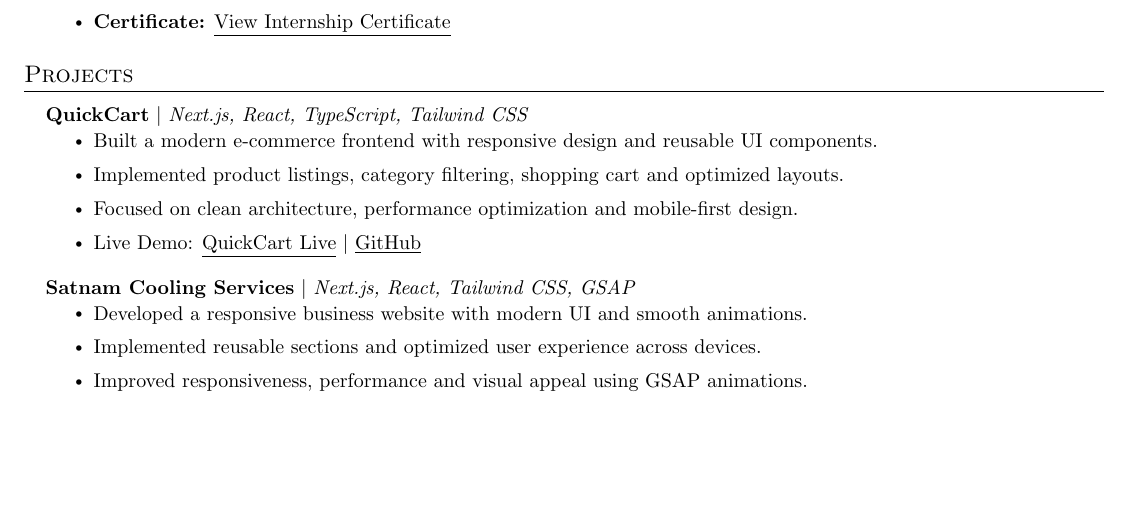
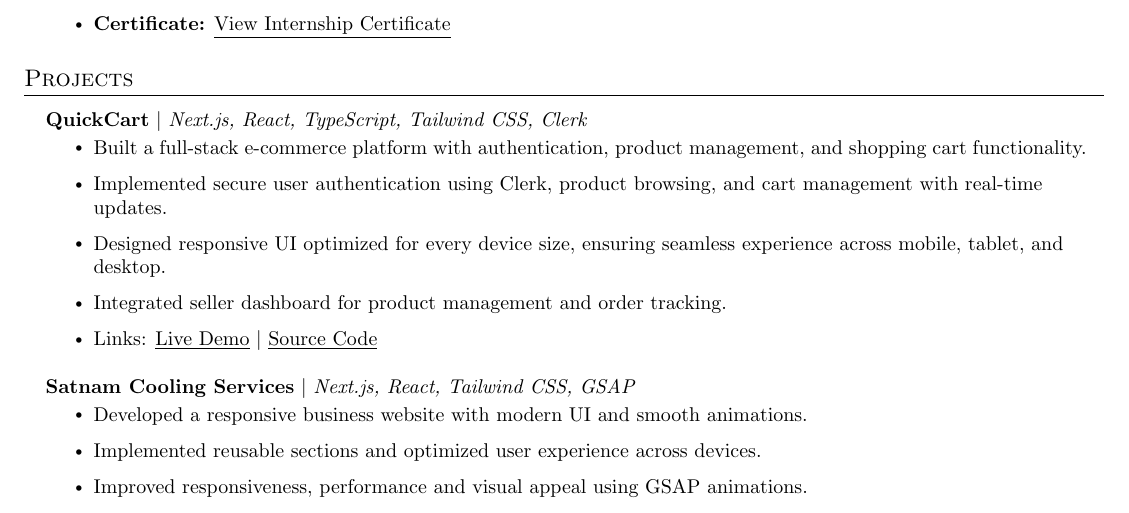
Before and after one commit to amritrai404/FullStack_Developer_Resume, a LaTeX document (main.tex): part of the page before the commit and part of page 1 of 2 after it, cut so that both start at the same text, the shorter picture padded with empty space. Compiled offline with pdfLaTeX.

Commit message:
Update main.tex QuickCart project update

```diff
--- a/main.tex
+++ b/main.tex
@@ -136,12 +136,13 @@
 \resumeSubHeadingListStart
 
 \resumeProjectHeading
-{\textbf{QuickCart} $|$ \emph{Next.js, React, TypeScript, Tailwind CSS}}{}
+{\textbf{QuickCart} $|$ \emph{Next.js, React, TypeScript, Tailwind CSS, Clerk}}{}
 \resumeItemListStart
-\resumeItem{Built a modern e-commerce frontend with responsive design and reusable UI components.}
-\resumeItem{Implemented product listings, category filtering, shopping cart and optimized layouts.}
-\resumeItem{Focused on clean architecture, performance optimization and mobile-first design.}
-\resumeItem{Live Demo: \href{https://amrit-quick-cart.netlify.app/}{\underline{QuickCart Live}} $|$ \href{https://github.com/amritrai404/Quick-Cart}{\underline{GitHub}}}
+\resumeItem{Built a full-stack e-commerce platform with authentication, product management, and shopping cart functionality.}
+\resumeItem{Implemented secure user authentication using Clerk, product browsing, and cart management with real-time updates.}
+\resumeItem{Designed responsive UI optimized for every device size, ensuring seamless experience across mobile, tablet, and desktop.}
+\resumeItem{Integrated seller dashboard for product management and order tracking.}
+\resumeItem{Links: \href{https://amrit-quick-cart.netlify.app/}{\underline{Live Demo}} $|$ \href{https://github.com/amritrai404/Quick-Cart}{\underline{Source Code}}}
 \resumeItemListEnd
 
 \resumeProjectHeading
```
